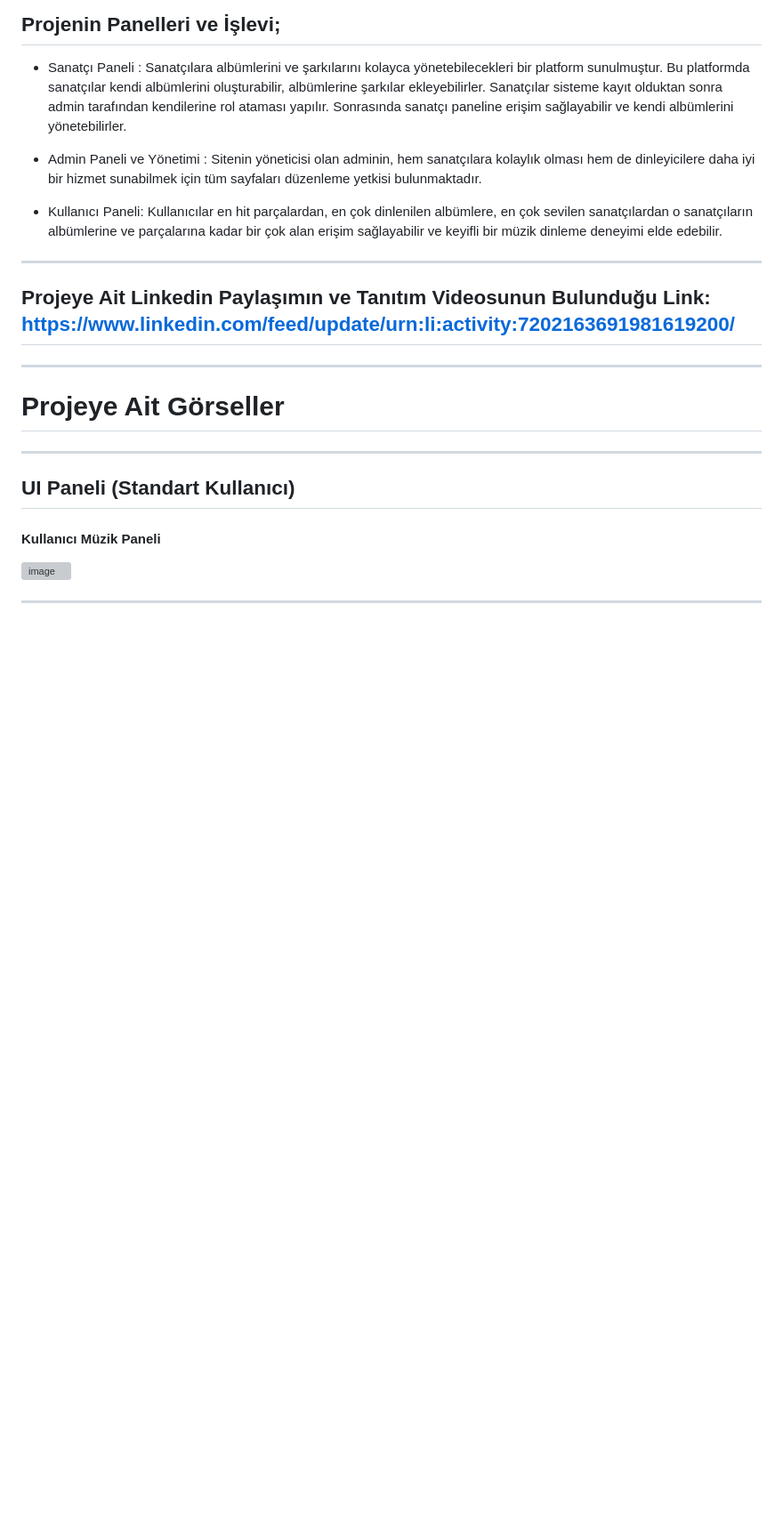
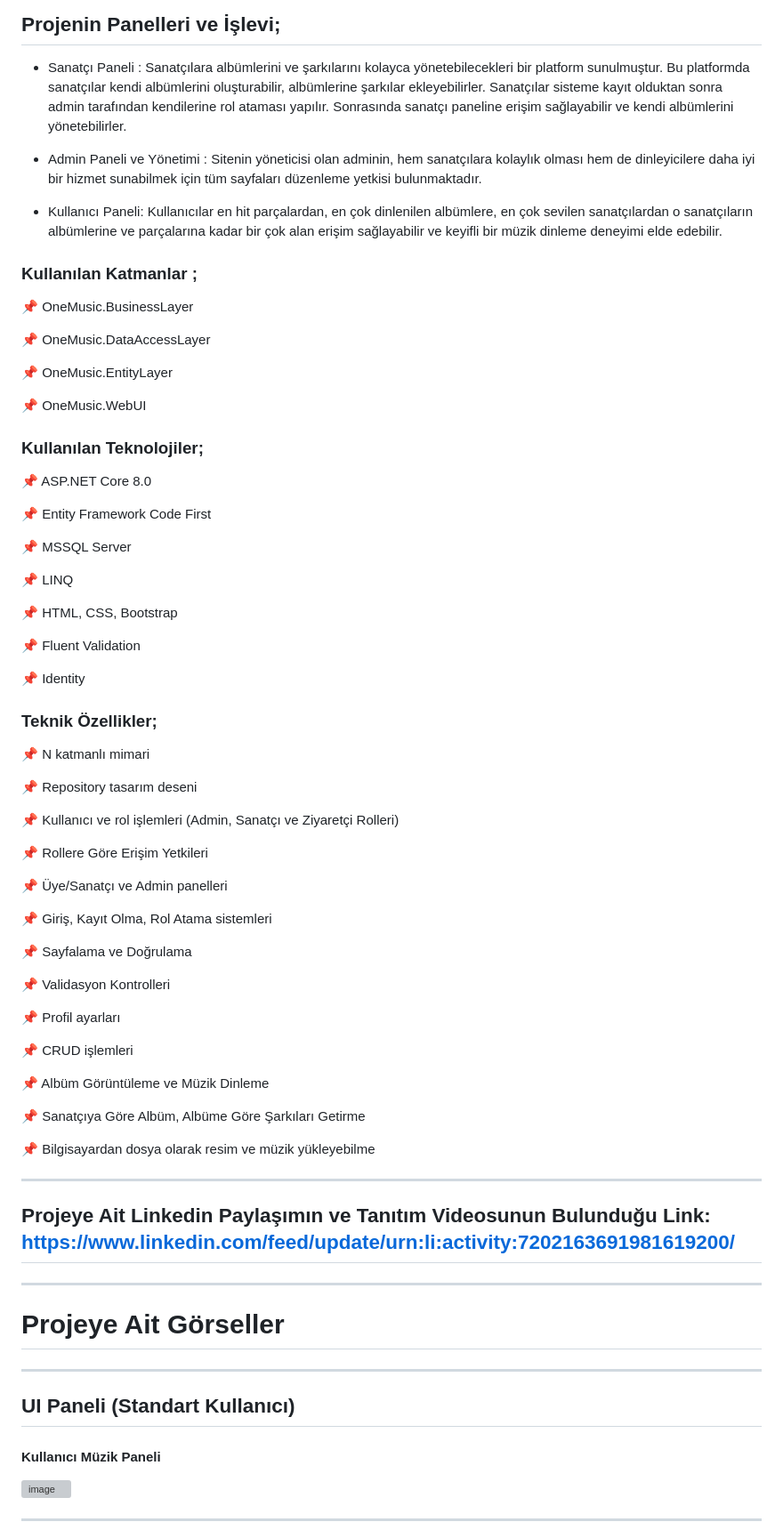
Before and after one commit to esincaglakiral/MyAcademyOneMusicProject, a Markdown page: README.md, the part around the change. Shown at 89% size. GitHub-like rendering; blank space fills up the shorter version; grey boxes are pictures that could not be loaded.

```diff
--- a/README.md
+++ b/README.md
@@ -11,6 +11,63 @@ One Music Projesi, sanatçıların kayıt olarak giriş yaptıkları panellerde
 * Admin Paneli ve Yönetimi : Sitenin yöneticisi olan adminin, hem sanatçılara kolaylık olması hem de dinleyicilere daha iyi bir hizmet sunabilmek için tüm sayfaları düzenleme yetkisi bulunmaktadır.
 
 * Kullanıcı Paneli: Kullanıcılar en hit parçalardan, en çok dinlenilen albümlere, en çok sevilen sanatçılardan o sanatçıların albümlerine ve parçalarına kadar bir çok alan erişim sağlayabilir ve keyifli bir müzik dinleme deneyimi elde edebilir.
+
+
+### Kullanılan Katmanlar ;
+
+📌 OneMusic.BusinessLayer
+
+📌 OneMusic.DataAccessLayer
+
+📌 OneMusic.EntityLayer
+
+📌 OneMusic.WebUI
+
+
+### Kullanılan Teknolojiler;
+
+📌 ASP.NET Core 8.0
+
+📌 Entity Framework Code First
+
+📌 MSSQL Server
+
+📌 LINQ
+
+📌 HTML, CSS, Bootstrap
+
+📌 Fluent Validation
+
+📌 Identity
+
+
+### Teknik Özellikler;
+
+📌 N katmanlı mimari
+
+📌 Repository tasarım deseni
+
+📌 Kullanıcı ve rol işlemleri (Admin, Sanatçı ve Ziyaretçi Rolleri)
+
+📌 Rollere Göre Erişim Yetkileri
+
+📌 Üye/Sanatçı ve Admin panelleri
+
+📌 Giriş, Kayıt Olma, Rol Atama sistemleri
+
+📌 Sayfalama ve Doğrulama
+
+📌 Validasyon Kontrolleri
+
+📌 Profil ayarları
+
+📌 CRUD işlemleri
+
+📌 Albüm Görüntüleme ve Müzik Dinleme
+
+📌 Sanatçıya Göre Albüm, Albüme Göre Şarkıları Getirme
+
+📌 Bilgisayardan dosya olarak resim ve müzik yükleyebilme
 
 ----------------------------------------------------------------------------------------------------------------------------------------------
 ## Projeye Ait Linkedin Paylaşımın ve Tanıtım Videosunun Bulunduğu Link:   https://www.linkedin.com/feed/update/urn:li:activity:7202163691981619200/
```
